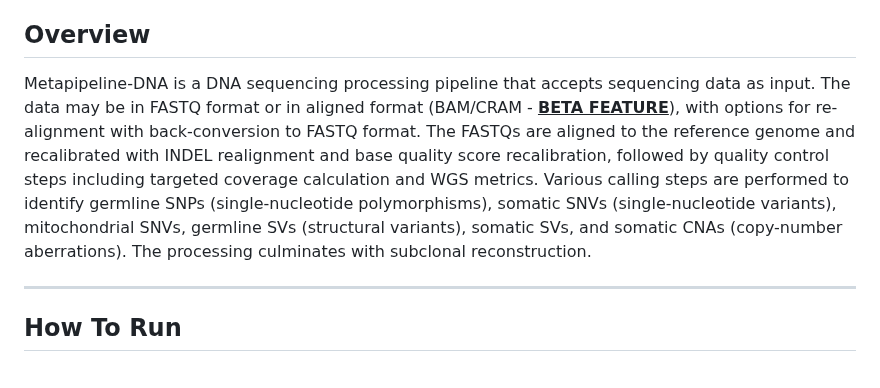
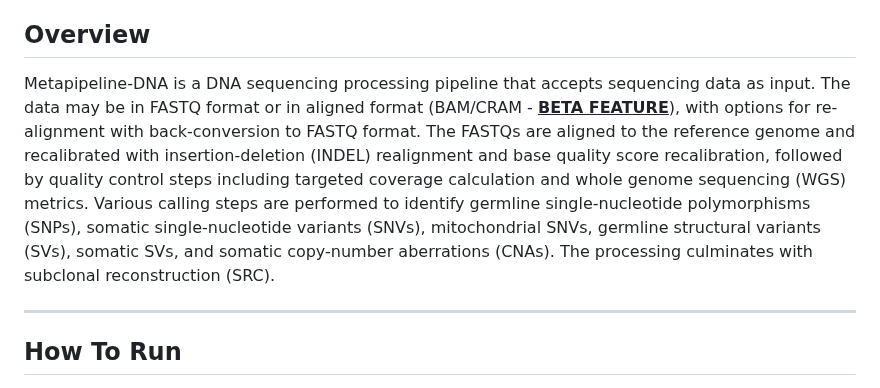
Before and after one commit to uclahs-cds/metapipeline-DNA, a Markdown page: README.md, the part around the change. GitHub-like rendering.

Commit message:
Add acronyms

```diff
--- a/README.md
+++ b/README.md
@@ -41,7 +41,7 @@
 
 ## Overview
 
-Metapipeline-DNA is a DNA sequencing processing pipeline that accepts sequencing data as input. The data may be in FASTQ format or in aligned format (BAM/CRAM - <u>**BETA FEATURE**</u>), with options for re-alignment with back-conversion to FASTQ format. The FASTQs are aligned to the reference genome and recalibrated with INDEL realignment and base quality score recalibration, followed by quality control steps including targeted coverage calculation and WGS metrics. Various calling steps are performed to identify germline SNPs (single-nucleotide polymorphisms), somatic SNVs (single-nucleotide variants), mitochondrial SNVs, germline SVs (structural variants), somatic SVs, and somatic CNAs (copy-number aberrations). The processing culminates with subclonal reconstruction.
+Metapipeline-DNA is a DNA sequencing processing pipeline that accepts sequencing data as input. The data may be in FASTQ format or in aligned format (BAM/CRAM - <u>**BETA FEATURE**</u>), with options for re-alignment with back-conversion to FASTQ format. The FASTQs are aligned to the reference genome and recalibrated with insertion-deletion (INDEL) realignment and base quality score recalibration, followed by quality control steps including targeted coverage calculation and whole genome sequencing (WGS) metrics. Various calling steps are performed to identify germline single-nucleotide polymorphisms (SNPs), somatic single-nucleotide variants (SNVs), mitochondrial SNVs, germline structural variants (SVs), somatic SVs, and somatic copy-number aberrations (CNAs). The processing culminates with subclonal reconstruction (SRC).
 
 ---
 
```
